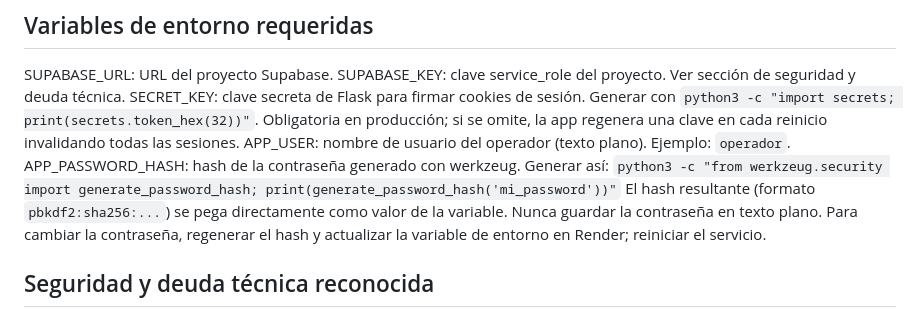
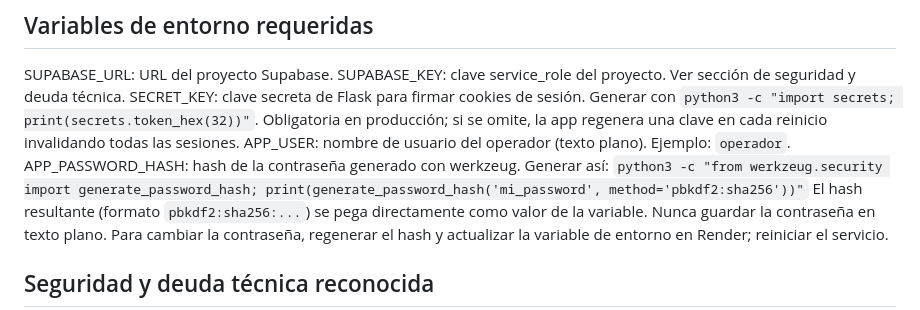
Before and after one commit to manolotoVSCode/appchp, a Markdown page: CLAUDE.md, the part around the change. Rendered like a GitHub page.

Commit message:
docs: fix comando generate_password_hash para Python 3.9 macOS

```diff
--- a/CLAUDE.md
+++ b/CLAUDE.md
@@ -71,7 +71,7 @@ SUPABASE_KEY: clave service_role del proyecto. Ver sección de seguridad y deuda
 SECRET_KEY: clave secreta de Flask para firmar cookies de sesión. Generar con `python3 -c "import secrets; print(secrets.token_hex(32))"`. Obligatoria en producción; si se omite, la app regenera una clave en cada reinicio invalidando todas las sesiones.
 APP_USER: nombre de usuario del operador (texto plano). Ejemplo: `operador`.
 APP_PASSWORD_HASH: hash de la contraseña generado con werkzeug. Generar así:
-  `python3 -c "from werkzeug.security import generate_password_hash; print(generate_password_hash('mi_password'))"`
+  `python3 -c "from werkzeug.security import generate_password_hash; print(generate_password_hash('mi_password', method='pbkdf2:sha256'))"`
   El hash resultante (formato `pbkdf2:sha256:...`) se pega directamente como valor de la variable. Nunca guardar la contraseña en texto plano. Para cambiar la contraseña, regenerar el hash y actualizar la variable de entorno en Render; reiniciar el servicio.
 
 ## Seguridad y deuda técnica reconocida
```
